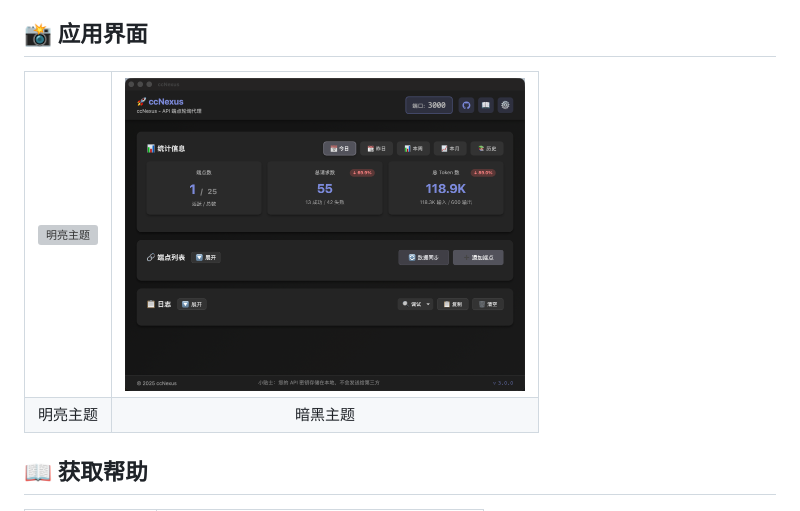
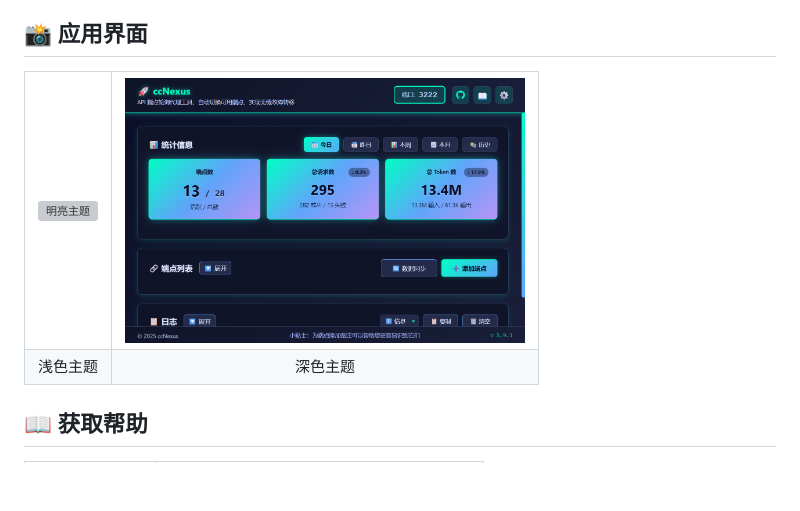
Before and after one commit to lich0821/ccNexus, a Markdown page: README.md, the part around the change. Drawn GitHub-style; pictures changed too: docs/images/CN-Dark.png; blank space fills up the shorter version; grey boxes are pictures that could not be loaded.

```diff
--- a/README.md
+++ b/README.md
@@ -32,8 +32,8 @@ ccNexus 是一个专为 Claude Code 设计的智能 API 端点轮换代理工具
     <td align="center"><img src="docs/images/CN-Dark.png" alt="暗黑主题" width="400"></td>
   </tr>
   <tr>
-    <td align="center">明亮主题</td>
-    <td align="center">暗黑主题</td>
+    <td align="center">浅色主题</td>
+    <td align="center">深色主题</td>
   </tr>
 </table>
 
```
Also changed, not shown: docs/images/EN-Dark.png, 3 other files.
